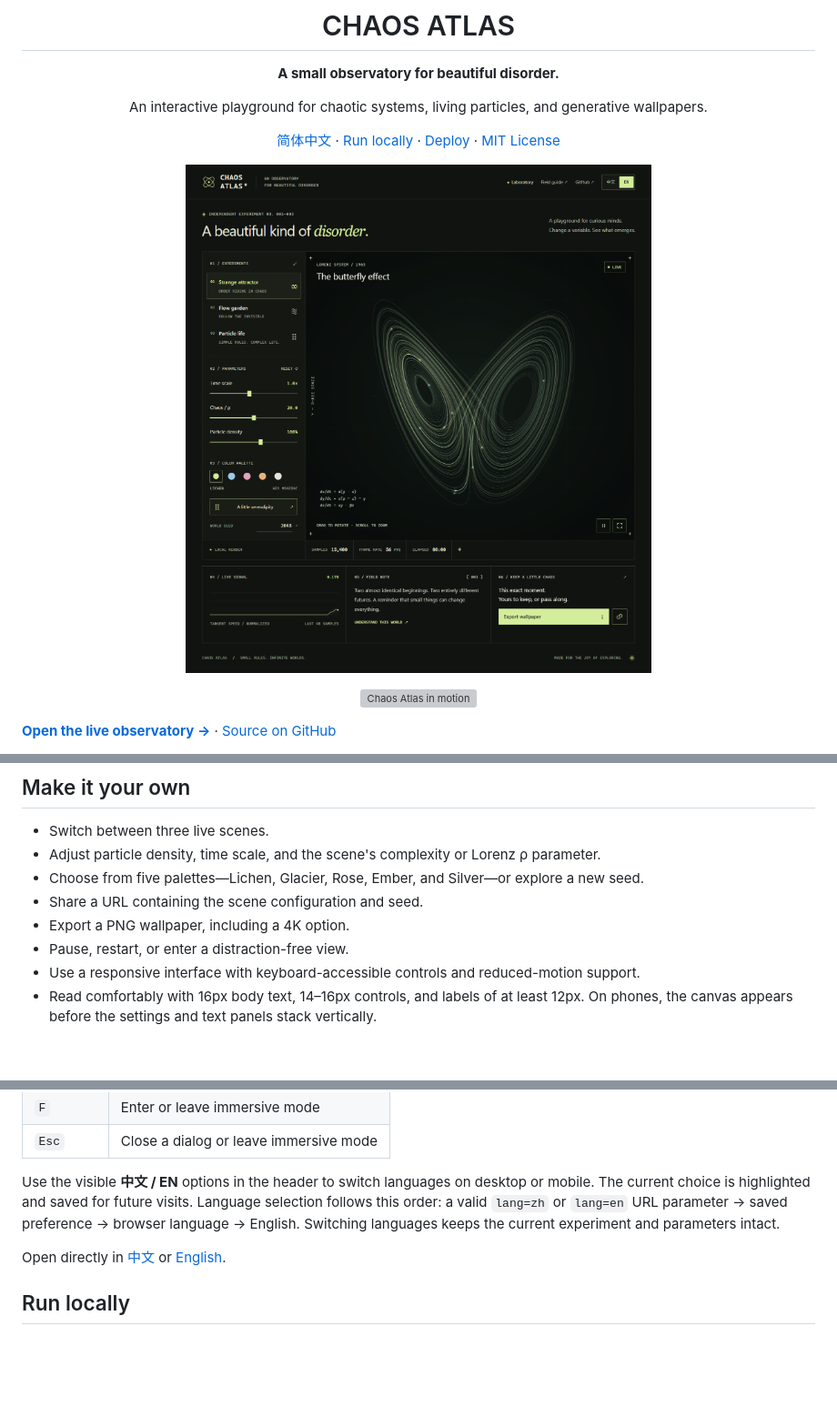
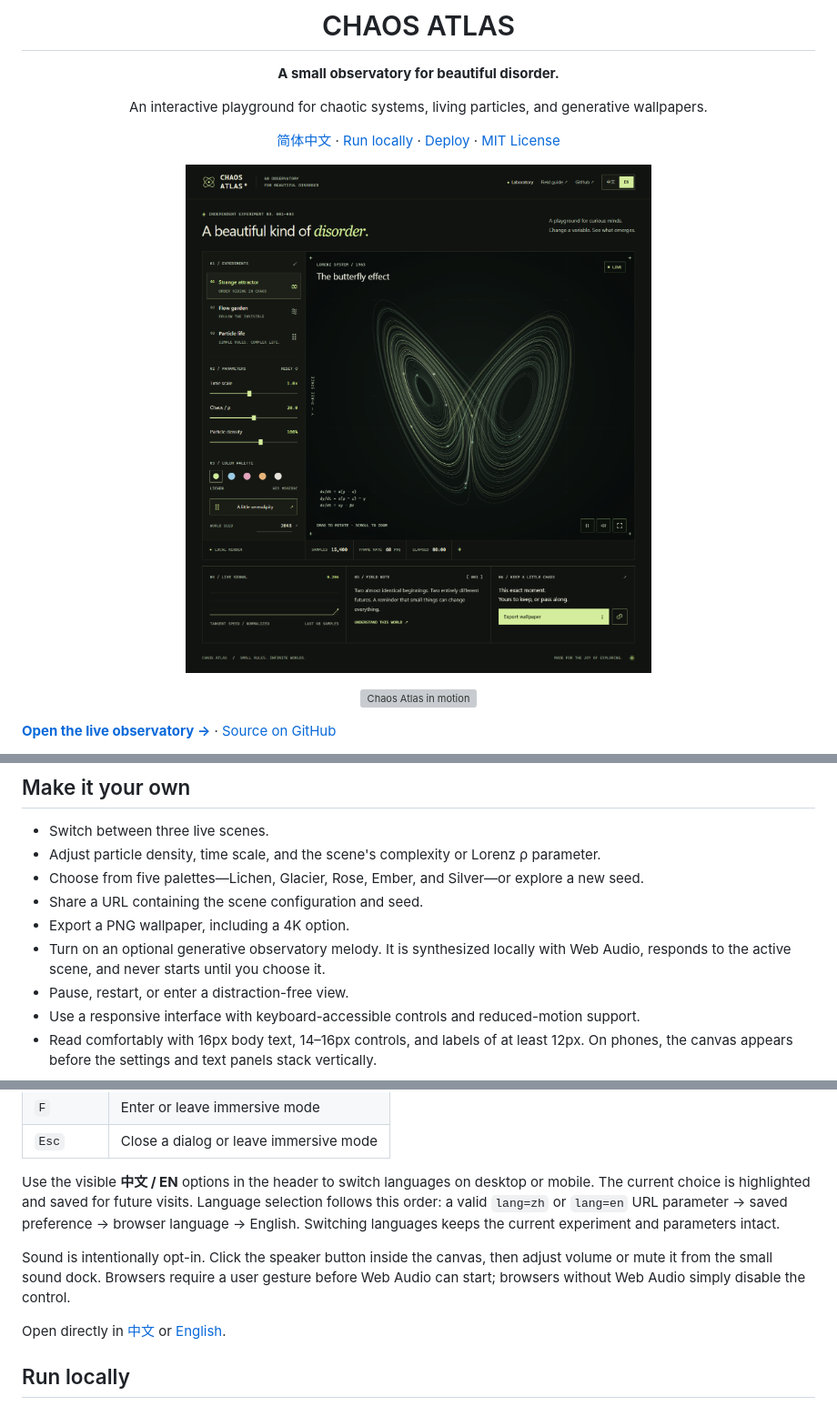
Before and after one commit to bidepanwin/chaos-atlas, a Markdown page: README.md, 3 parts joined by grey strips. Shown at 91% size. GitHub-like rendering; pictures changed too: assets/preview.png; blank space fills up the shorter version; grey boxes are pictures that could not be loaded.

Commit message:
Add opt-in generative observatory melody

```diff
--- a/README.md
+++ b/README.md
@@ -35,6 +35,7 @@ These are visual experiments. The particle-life rules are a simplified artificia
 - Choose from five palettes—Lichen, Glacier, Rose, Ember, and Silver—or explore a new seed.
 - Share a URL containing the scene configuration and seed.
 - Export a PNG wallpaper, including a 4K option.
+- Turn on an optional generative observatory melody. It is synthesized locally with Web Audio, responds to the active scene, and never starts until you choose it.
 - Pause, restart, or enter a distraction-free view.
 - Use a responsive interface with keyboard-accessible controls and reduced-motion support.
 - Read comfortably with 16px body text, 14–16px controls, and labels of at least 12px. On phones, the canvas appears before the settings and text panels stack vertically.
@@ -56,6 +57,8 @@ Wallpaper export redraws the current scene geometry at the selected resolution r
 | `Esc` | Close a dialog or leave immersive mode |
 
 Use the visible **中文 / EN** options in the header to switch languages on desktop or mobile. The current choice is highlighted and saved for future visits. Language selection follows this order: a valid `lang=zh` or `lang=en` URL parameter → saved preference → browser language → English. Switching languages keeps the current experiment and parameters intact.
+
+Sound is intentionally opt-in. Click the speaker button inside the canvas, then adjust volume or mute it from the small sound dock. Browsers require a user gesture before Web Audio can start; browsers without Web Audio simply disable the control.
 
 Open directly in [中文](https://bidepanwin.github.io/chaos-atlas/?lang=zh) or [English](https://bidepanwin.github.io/chaos-atlas/?lang=en).
 
```
Also changed, not shown: README.zh-CN.md (+3 -0 lines), 4 other files.
